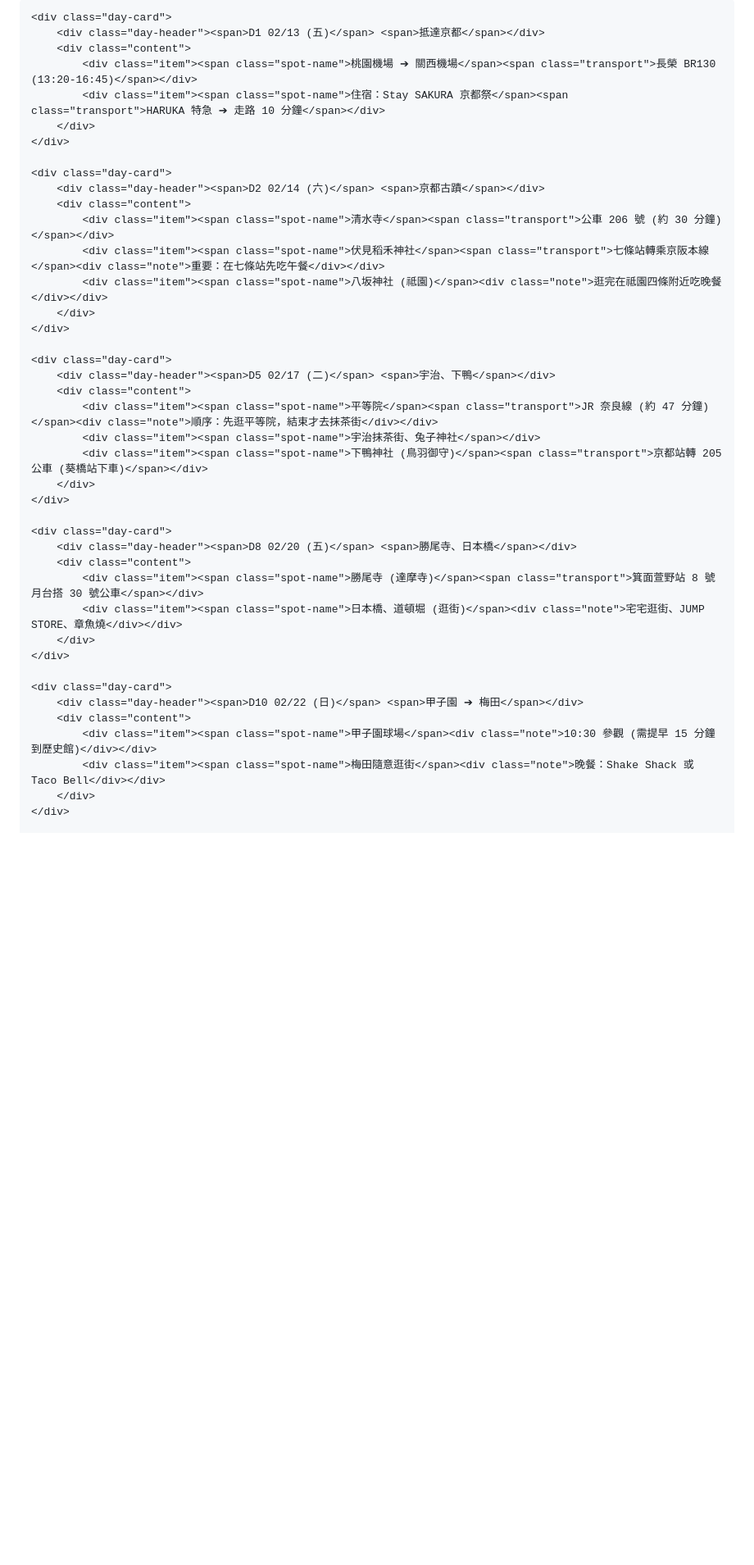
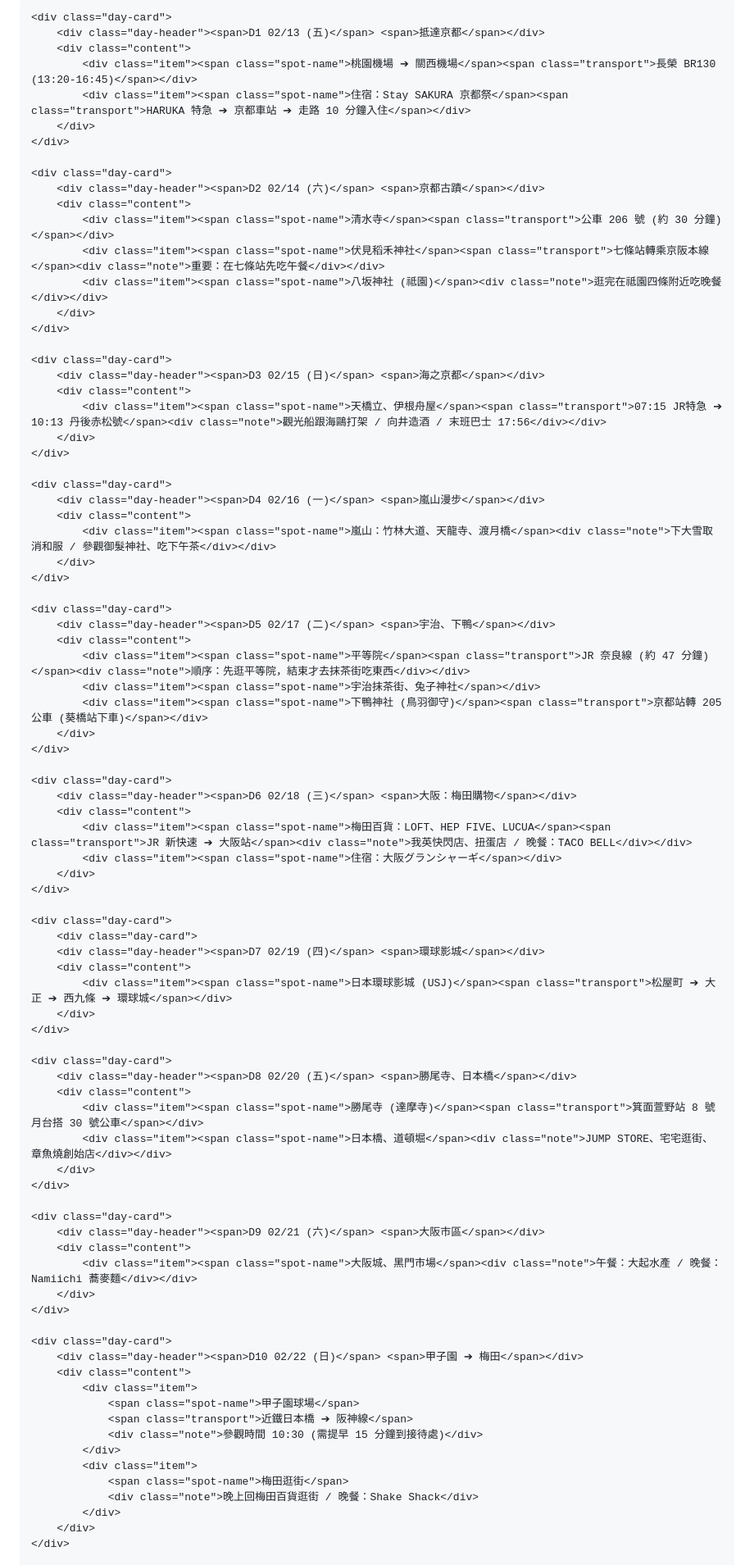
Before and after one commit to teresawil318-art/OSAKA2026, a Markdown page: README.md, the part around one of its changes. Shown at 82% size. GitHub-like rendering; blank space fills up the shorter version.

```diff
--- a/README.md
+++ b/README.md
@@ -3,20 +3,20 @@
 <head>
     <meta charset="UTF-8">
     <meta name="viewport" content="width=device-width, initial-scale=1.0, maximum-scale=1.0, user-scalable=no">
-    <title>2026 京阪神手冊 (長輩大字版)</title>
+    <title>2026 京阪神自由行手冊 (長輩易讀版)</title>
     <style>
         :root { --accent: #D63031; --bg: #F8F7F2; --text: #2D3436; --trans: #0984E3; }
-        body { font-family: -apple-system, "PingFang TC", sans-serif; background: var(--bg); color: var(--text); margin: 0; padding-bottom: 60px; line-height: 1.5; }
+        body { font-family: -apple-system, sans-serif; background: var(--bg); color: var(--text); margin: 0; padding-bottom: 60px; line-height: 1.5; }
         .day-card { background: #fff; margin: 15px; border-radius: 15px; box-shadow: 0 4px 15px rgba(0,0,0,0.1); overflow: hidden; border-top: 10px solid var(--accent); }
         .day-header { background: #fdfdfd; padding: 15px; font-weight: bold; font-size: 24px; border-bottom: 2px solid #eee; display: flex; justify-content: space-between; color: var(--accent); }
         .content { padding: 10px 20px; }
         .item { padding: 20px 0; border-bottom: 2px solid #f0f0f0; }
         .item:last-child { border-bottom: none; }
-        /* 目的地字體極大化 (32px)，最醒目 */
+        /* 目的地景點字體加粗加大 */
         .spot-name { font-size: 32px; font-weight: 900; color: #000; display: block; margin-bottom: 10px; line-height: 1.2; letter-spacing: 1px; }
         .transport { font-size: 19px; color: var(--trans); font-weight: bold; display: block; margin-bottom: 8px; }
         .note { font-size: 19px; color: #D63031; background: #FFF5F5; padding: 12px; border-radius: 10px; margin-top: 10px; font-weight: 600; border-left: 6px solid var(--accent); line-height: 1.5; }
-        /* 有馬溫泉專用框 */
+        /* 有馬交通專用框 */
         .step-box { background: #E3F2FD; padding: 18px; border-radius: 12px; margin-top: 12px; border: 3px solid #2196F3; }
         .step-title { font-weight: bold; color: #1565C0; font-size: 24px; display: block; margin-bottom: 8px; }
     </style>
@@ -27,7 +27,7 @@
         <div class="day-header"><span>D1 02/13 (五)</span> <span>抵達京都</span></div>
         <div class="content">
             <div class="item"><span class="spot-name">桃園機場 ➔ 關西機場</span><span class="transport">長榮 BR130 (13:20-16:45)</span></div>
-            <div class="item"><span class="spot-name">住宿：Stay SAKURA 京都祭</span><span class="transport">HARUKA 特急 ➔ 走路 10 分鐘</span></div>
+            <div class="item"><span class="spot-name">住宿：Stay SAKURA 京都祭</span><span class="transport">HARUKA 特急 ➔ 京都車站 ➔ 走路 10 分鐘入住</span></div>
         </div>
     </div>
 
@@ -41,11 +41,41 @@
     </div>
 
     <div class="day-card">
+        <div class="day-header"><span>D3 02/15 (日)</span> <span>海之京都</span></div>
+        <div class="content">
+            <div class="item"><span class="spot-name">天橋立、伊根舟屋</span><span class="transport">07:15 JR特急 ➔ 10:13 丹後赤松號</span><div class="note">觀光船跟海鷗打架 / 向井造酒 / 末班巴士 17:56</div></div>
+        </div>
+    </div>
+
+    <div class="day-card">
+        <div class="day-header"><span>D4 02/16 (一)</span> <span>嵐山漫步</span></div>
+        <div class="content">
+            <div class="item"><span class="spot-name">嵐山：竹林大道、天龍寺、渡月橋</span><div class="note">下大雪取消和服 / 參觀御髮神社、吃下午茶</div></div>
+        </div>
+    </div>
+
+    <div class="day-card">
         <div class="day-header"><span>D5 02/17 (二)</span> <span>宇治、下鴨</span></div>
         <div class="content">
-            <div class="item"><span class="spot-name">平等院</span><span class="transport">JR 奈良線 (約 47 分鐘)</span><div class="note">順序：先逛平等院，結束才去抹茶街</div></div>
+            <div class="item"><span class="spot-name">平等院</span><span class="transport">JR 奈良線 (約 47 分鐘)</span><div class="note">順序：先逛平等院，結束才去抹茶街吃東西</div></div>
             <div class="item"><span class="spot-name">宇治抹茶街、兔子神社</span></div>
             <div class="item"><span class="spot-name">下鴨神社 (鳥羽御守)</span><span class="transport">京都站轉 205 公車 (葵橋站下車)</span></div>
+        </div>
+    </div>
+
+    <div class="day-card">
+        <div class="day-header"><span>D6 02/18 (三)</span> <span>大阪：梅田購物</span></div>
+        <div class="content">
+            <div class="item"><span class="spot-name">梅田百貨：LOFT、HEP FIVE、LUCUA</span><span class="transport">JR 新快速 ➔ 大阪站</span><div class="note">我英快閃店、扭蛋店 / 晚餐：TACO BELL</div></div>
+            <div class="item"><span class="spot-name">住宿：大阪グランシャーギ</span></div>
+        </div>
+    </div>
+
+    <div class="day-card">
+        <div class="day-card">
+        <div class="day-header"><span>D7 02/19 (四)</span> <span>環球影城</span></div>
+        <div class="content">
+            <div class="item"><span class="spot-name">日本環球影城 (USJ)</span><span class="transport">松屋町 ➔ 大正 ➔ 西九條 ➔ 環球城</span></div>
         </div>
     </div>
 
@@ -53,15 +83,29 @@
         <div class="day-header"><span>D8 02/20 (五)</span> <span>勝尾寺、日本橋</span></div>
         <div class="content">
             <div class="item"><span class="spot-name">勝尾寺 (達摩寺)</span><span class="transport">箕面萱野站 8 號月台搭 30 號公車</span></div>
-            <div class="item"><span class="spot-name">日本橋、道頓堀 (逛街)</span><div class="note">宅宅逛街、JUMP STORE、章魚燒</div></div>
+            <div class="item"><span class="spot-name">日本橋、道頓堀</span><div class="note">JUMP STORE、宅宅逛街、章魚燒創始店</div></div>
+        </div>
+    </div>
+
+    <div class="day-card">
+        <div class="day-header"><span>D9 02/21 (六)</span> <span>大阪市區</span></div>
+        <div class="content">
+            <div class="item"><span class="spot-name">大阪城、黑門市場</span><div class="note">午餐：大起水產 / 晚餐：Namiichi 蕎麥麵</div></div>
         </div>
     </div>
 
     <div class="day-card">
         <div class="day-header"><span>D10 02/22 (日)</span> <span>甲子園 ➔ 梅田</span></div>
         <div class="content">
-            <div class="item"><span class="spot-name">甲子園球場</span><div class="note">10:30 參觀 (需提早 15 分鐘到歷史館)</div></div>
-            <div class="item"><span class="spot-name">梅田隨意逛街</span><div class="note">晚餐：Shake Shack 或 Taco Bell</div></div>
+            <div class="item">
+                <span class="spot-name">甲子園球場</span>
+                <span class="transport">近鐵日本橋 ➔ 阪神線</span>
+                <div class="note">參觀時間 10:30 (需提早 15 分鐘到接待處)</div>
+            </div>
+            <div class="item">
+                <span class="spot-name">梅田逛街</span>
+                <div class="note">晚上回梅田百貨逛街 / 晚餐：Shake Shack</div>
+            </div>
         </div>
     </div>
 
```
Also changed, not shown: other parts of README.md (+23 -4 lines).
